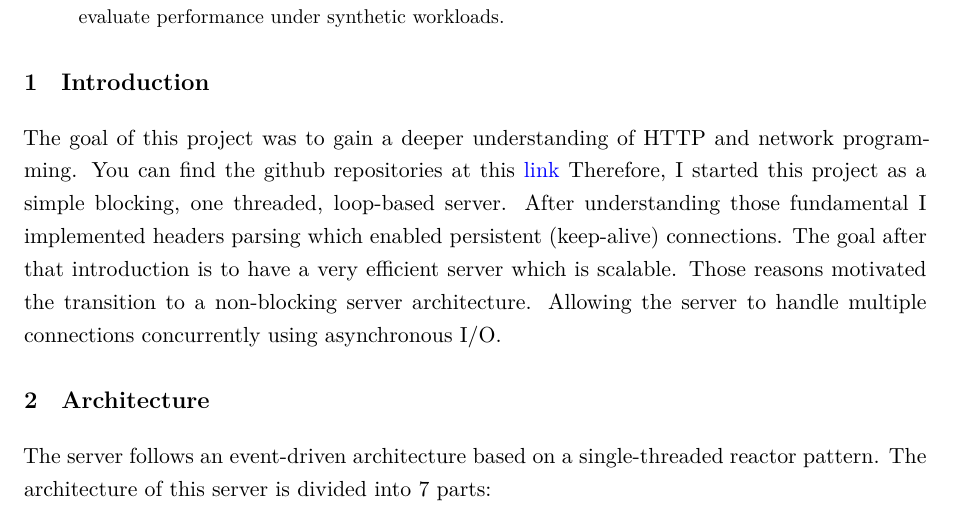
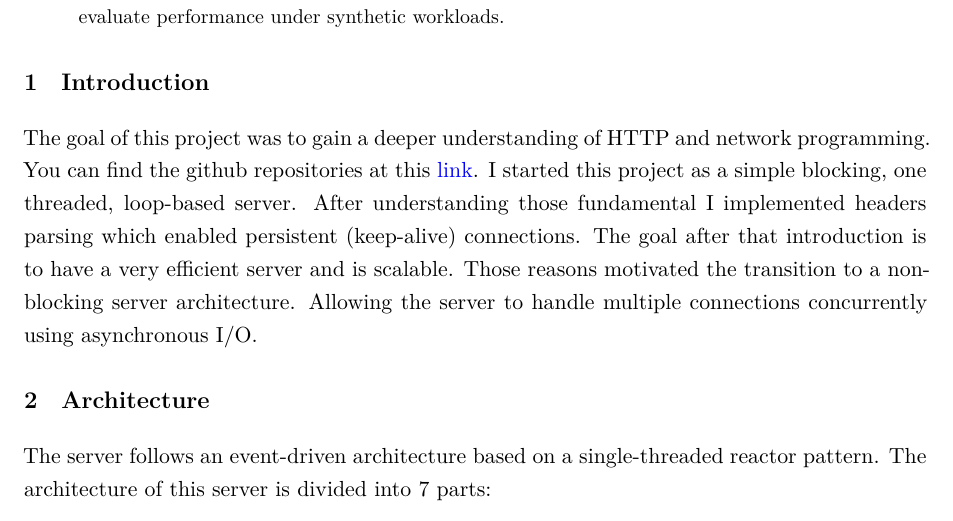
Before and after one commit to Arthur926564/syscall-web, a LaTeX paper (docs/docs.tex): part of page 1 of 6, cut so that both start at the same text. Compiled offline with XeLaTeX; a LaTeX package or settings file that is missing is left out.

Commit message:
update the docs.tex

```diff
--- a/docs/docs.tex
+++ b/docs/docs.tex
@@ -74,7 +74,7 @@ This report presents the design and performance evaluation of a minimal HTTP/1.1
 
 \section{Introduction}
 
-The goal of this project was to gain a deeper understanding of HTTP and network programming. You can find the github repositories at this \href{https://github.com/Arthur926564/syscall-web}{link} Therefore, I started this project as a simple blocking, one threaded, loop-based server. After understanding those fundamental I implemented headers parsing which enabled persistent (keep-alive) connections. The goal after that introduction is to have a very efficient server which is scalable. Those reasons motivated the transition to a non-blocking server architecture. Allowing the server to handle multiple connections concurrently using asynchronous I/O.
+The goal of this project was to gain a deeper understanding of HTTP and network programming. You can find the github repositories at this \href{https://github.com/Arthur926564/syscall-web}{link}. I started this project as a simple blocking, one threaded, loop-based server. After understanding those fundamental I implemented headers parsing which enabled persistent (keep-alive) connections. The goal after that introduction is to have a very efficient server and is scalable. Those reasons motivated the transition to a non-blocking server architecture. Allowing the server to handle multiple connections concurrently using asynchronous I/O.
 \section{Architecture}
 The server follows an event-driven architecture based on a single-threaded reactor pattern. The architecture of this server is divided into 7 parts:
 
```
